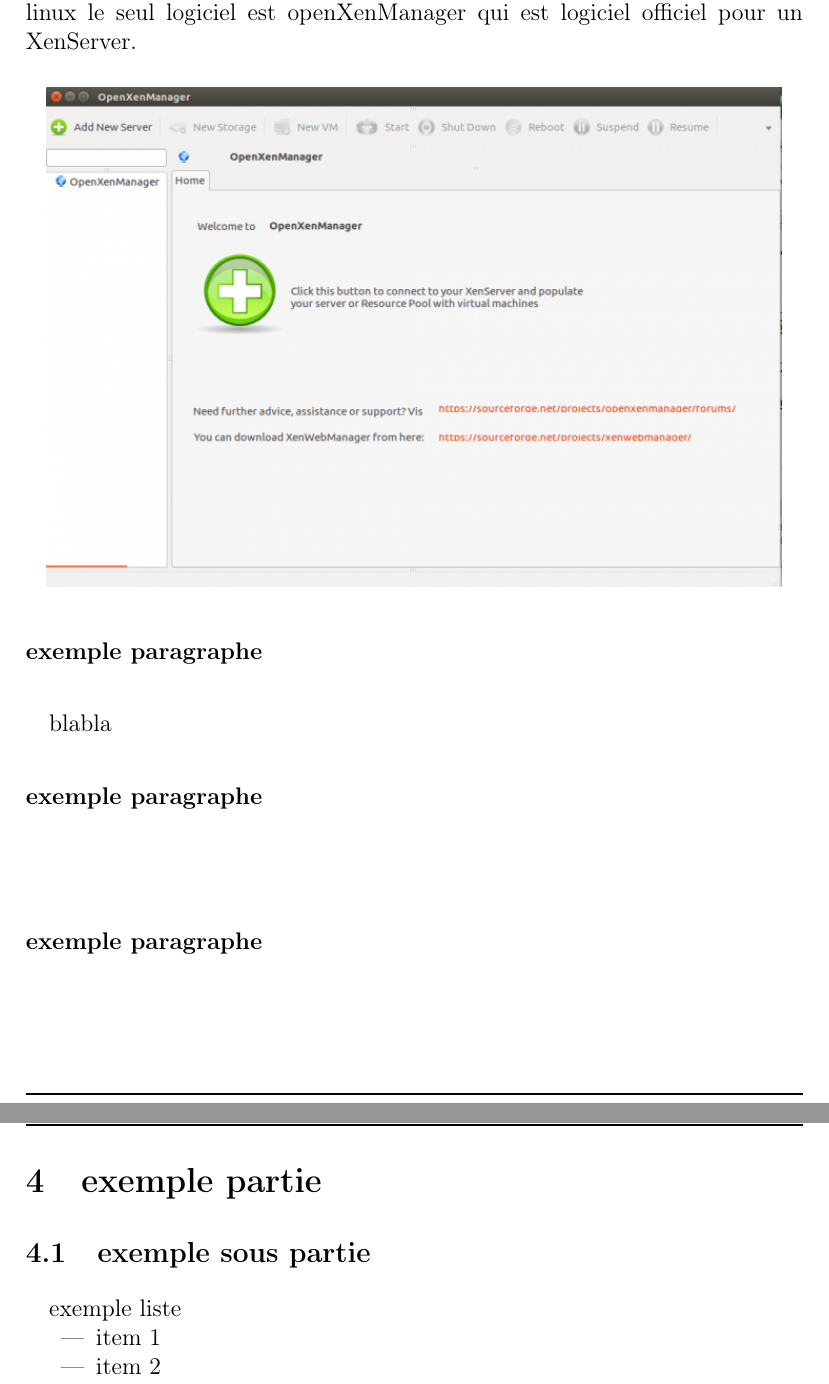
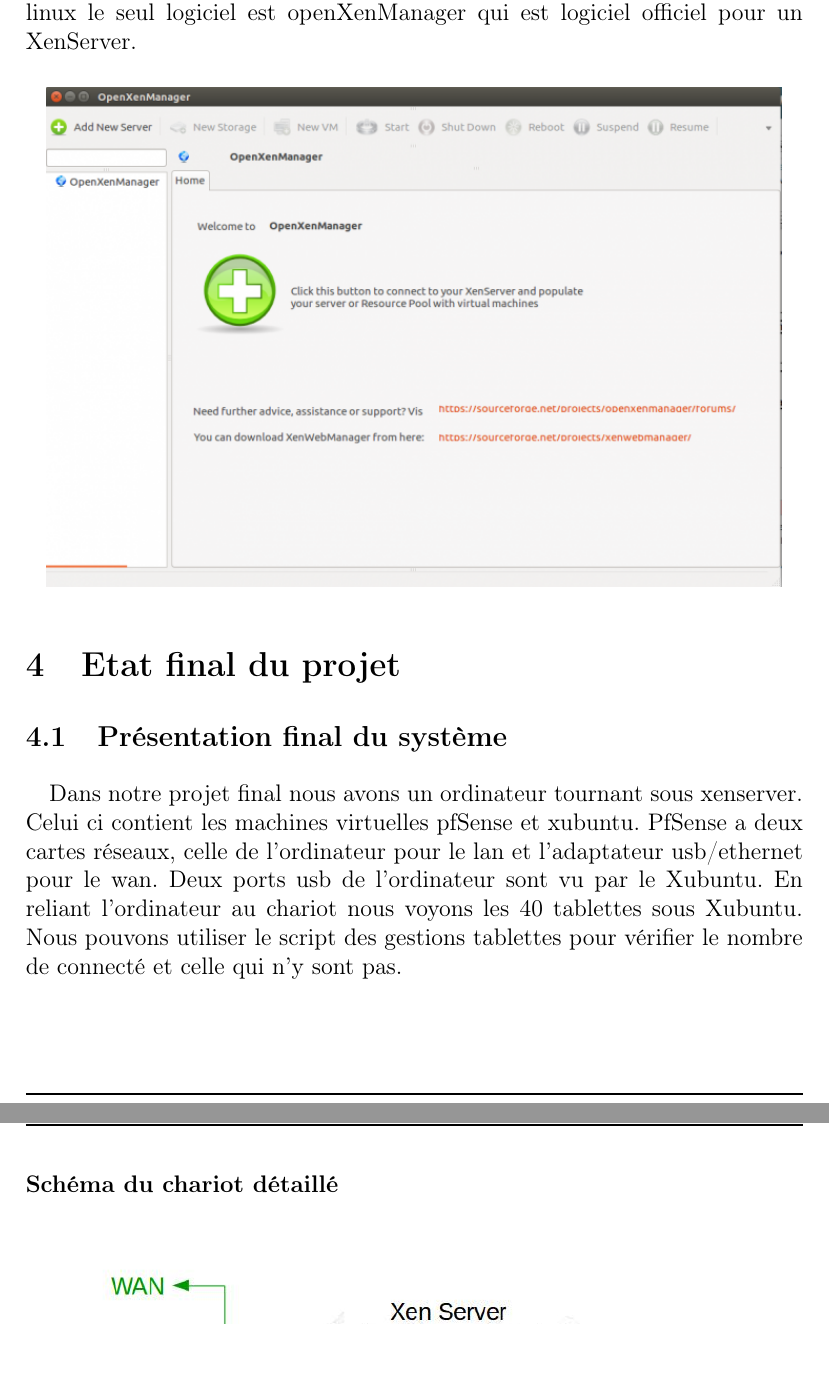
Before and after one commit to acherruau/projet2, a LaTeX document (rapport.tex): two parts of pages 10 and 12 of 13 before the commit and two parts of pages 10 and 11 of 13 after it, joined at a grey line, cut so that both start at the same text, the shorter picture padded with empty space. Compiled offline with pdfLaTeX.

Commit message:
ajout parties

```diff
--- a/rapport.tex
+++ b/rapport.tex
@@ -208,5 +209,13 @@
 \includegraphics[scale=0.70]{openxenmanager}
 \end{center}
 
-\paragraph{exemple paragraphe}
-\subparagraph{}
+\section{Etat final du projet}
+\subsection{Présentation final du système}
+
+\paragraph{}
+Dans notre projet final nous avons un ordinateur tournant sous xenserver. Celui ci contient les machines virtuelles pfSense et xubuntu. PfSense a deux cartes réseaux, celle de l’ordinateur pour le lan et l’adaptateur usb/ethernet pour le wan. Deux ports usb de l’ordinateur sont vu par le Xubuntu.
+En reliant l’ordinateur au chariot nous voyons les 40 tablettes sous Xubuntu. Nous pouvons utiliser le script des gestions tablettes pour vérifier le nombre de connecté et celle qui n’y sont pas.
+
+\clearpage
+\paragraph{Schéma du chariot détaillé}
+\begin{center}
@@ -213,7 +246,3 @@
 blabla
 
-\paragraph{exemple paragraphe}
-\subparagraph{}
 
-\paragraph{exemple paragraphe}
-\paragraph{}
@@ -227,16 +261,4 @@
-\section{exemple partie}
-\subsection{exemple sous partie}
-\paragraph{}
 
-exemple liste
-\begin{itemize}
-\item item 1
-\item item 2
-\item item 3
-\end{itemize}
-
-
-\clearpage
 \section{Références}
 
 ex :
```
Also changed, not shown: rapport.pdf, rapport.tex (34 more changed lines).
